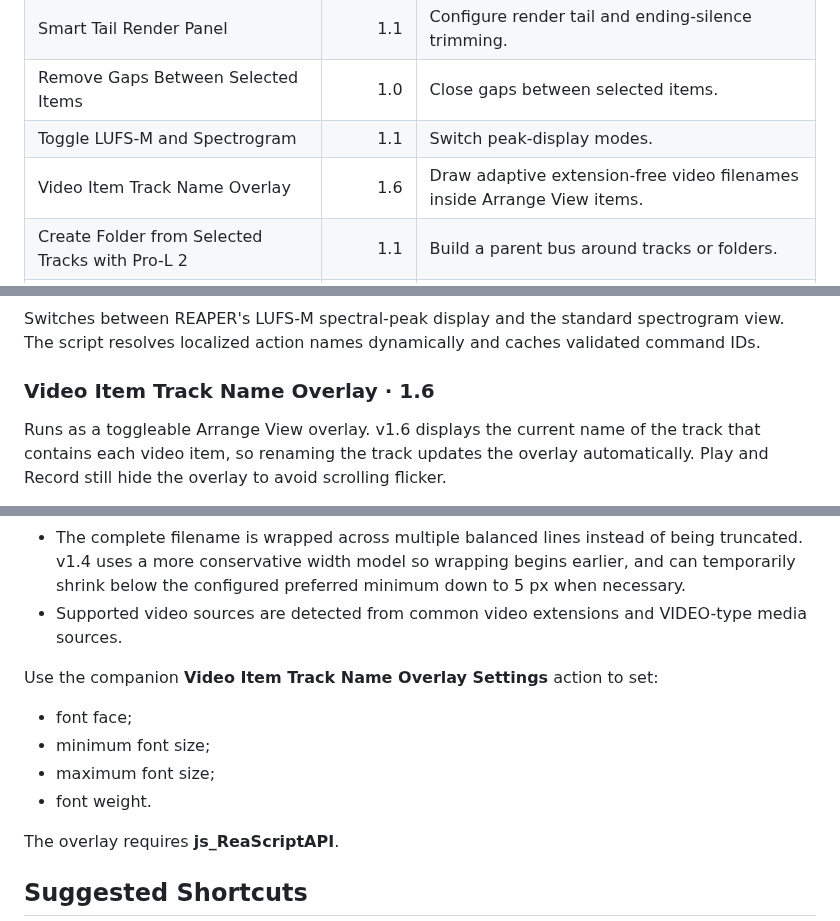
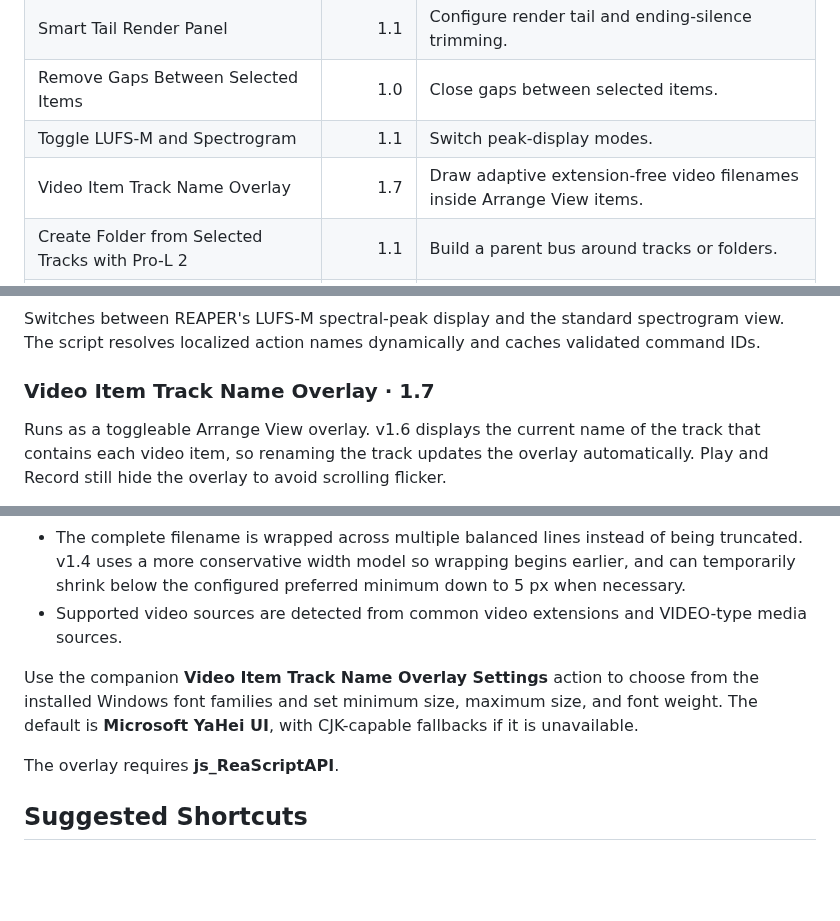
Before and after one commit to Psysia/PsyReaSFX, a Markdown page: docs/REAPER_TOOLS_GUIDE_en-US.md, 3 parts joined by grey strips. Rendered like a GitHub page; blank space fills up the shorter version.

Commit message:
Document installed-font picker for video overlay

```diff
--- a/docs/REAPER_TOOLS_GUIDE_en-US.md
+++ b/docs/REAPER_TOOLS_GUIDE_en-US.md
@@ -30,7 +30,7 @@ Utility scripts are stored under `Scripts/Psysia/`. Copy the required `.lua` fil
 | Smart Tail Render Panel | 1.1 | Configure render tail and ending-silence trimming. |
 | Remove Gaps Between Selected Items | 1.0 | Close gaps between selected items. |
 | Toggle LUFS-M and Spectrogram | 1.1 | Switch peak-display modes. |
-| Video Item Track Name Overlay | 1.6 | Draw adaptive extension-free video filenames inside Arrange View items. |
+| Video Item Track Name Overlay | 1.7 | Draw adaptive extension-free video filenames inside Arrange View items. |
 | Create Folder from Selected Tracks with Pro-L 2 | 1.1 | Build a parent bus around tracks or folders. |
 | Split Selected Items to New Tracks | 1.0 | Move selected items onto separate tracks. |
 | Reverse Selected Items in Place | 1.0 | Reverse selected items with one undo step. |
@@ -133,7 +133,7 @@ SWS is optional; when available, it can improve exact subproject path resolution
 
 Switches between REAPER's LUFS-M spectral-peak display and the standard spectrogram view. The script resolves localized action names dynamically and caches validated command IDs.
 
-### Video Item Track Name Overlay · 1.6
+### Video Item Track Name Overlay · 1.7
 
 Runs as a toggleable Arrange View overlay. v1.6 displays the current name of the track that contains each video item, so renaming the track updates the overlay automatically. Play and Record still hide the overlay to avoid scrolling flicker.
 
@@ -143,12 +143,7 @@ Runs as a toggleable Arrange View overlay. v1.6 displays the current name of the
 - The complete filename is wrapped across multiple balanced lines instead of being truncated. v1.4 uses a more conservative width model so wrapping begins earlier, and can temporarily shrink below the configured preferred minimum down to 5 px when necessary.
 - Supported video sources are detected from common video extensions and VIDEO-type media sources.
 
-Use the companion **Video Item Track Name Overlay Settings** action to set:
-
-- font face;
-- minimum font size;
-- maximum font size;
-- font weight.
+Use the companion **Video Item Track Name Overlay Settings** action to choose from the installed Windows font families and set minimum size, maximum size, and font weight. The default is **Microsoft YaHei UI**, with CJK-capable fallbacks if it is unavailable.
 
 The overlay requires **js_ReaScriptAPI**.
 
```
